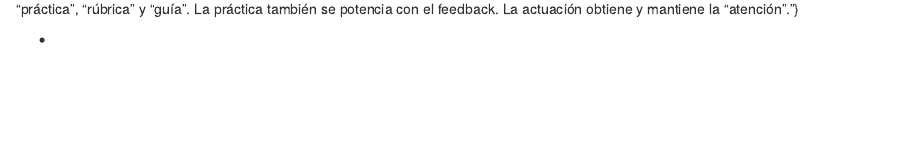
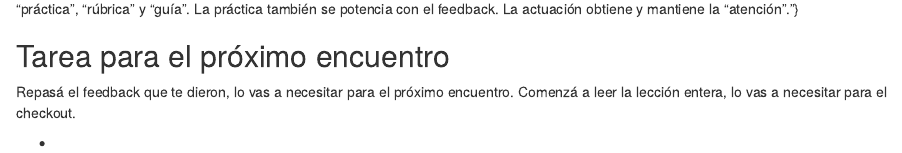
Before and after one commit to MetaDocencia/entrenamiento-docente, an R Markdown document (episodes/critica.Rmd): the page in a window 1100 px wide, from 3290 px down. Rendered offline with R 4.5, knitr and Pandoc, with nearby package versions.

Commit message:
Update critica.Rmd

```diff
--- a/episodes/critica.Rmd
+++ b/episodes/critica.Rmd
@@ -151,6 +151,13 @@ Ahora es tu turno. Explica el tema de tu elección en tu grupo, hablando durante
 
 ![](fig/resumen-critica.png){alt="Diagrama que representa estrategias para mejorar la enseñanza. En el centro, el nodo "enseñar" se describe como una "actuación", que debería incorporar: pedir predicciones, usar los errores y usar programación en vivo. Enseñar mejora con "feedback", el cual a su vez mejora con "práctica", "rúbrica" y "guía". La práctica también se potencia con el feedback. La actuación obtiene y mantiene la "atención"."}
 
+:::::::::::::::::::::::::::::::::::::::::::::::::::::::::::::::::::: instructor
+## Tarea para el próximo encuentro
+
+Repasá el feedback que te dieron, lo vas a necesitar para el próximo encuentro.
+Comenzá a leer la lección entera, lo vas a necesitar para el checkout.
+::::::::::::::::::::::::::::::::::::::::::::::::::::::::::::::::::::::::::::::::
+
 
 ::::::::::::::::::::::::::::::::::::: keypoints
 
```
